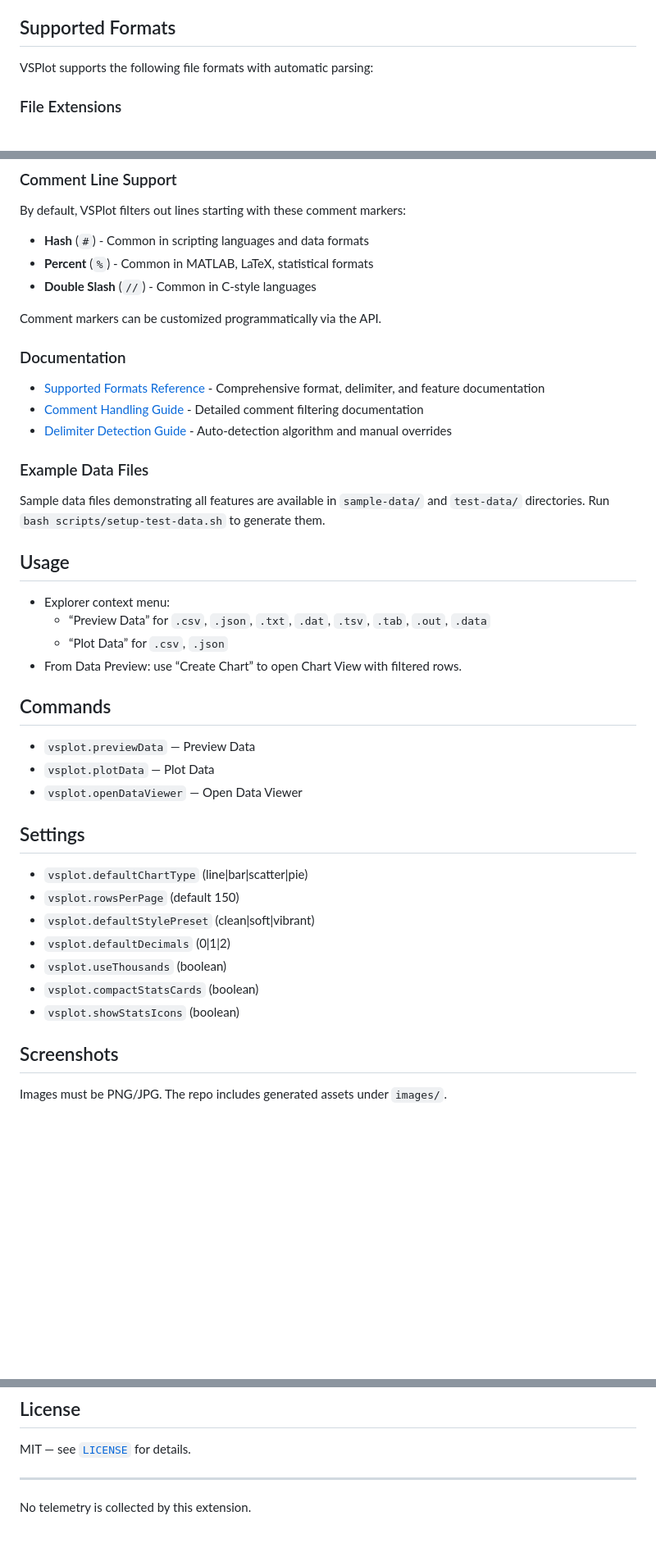
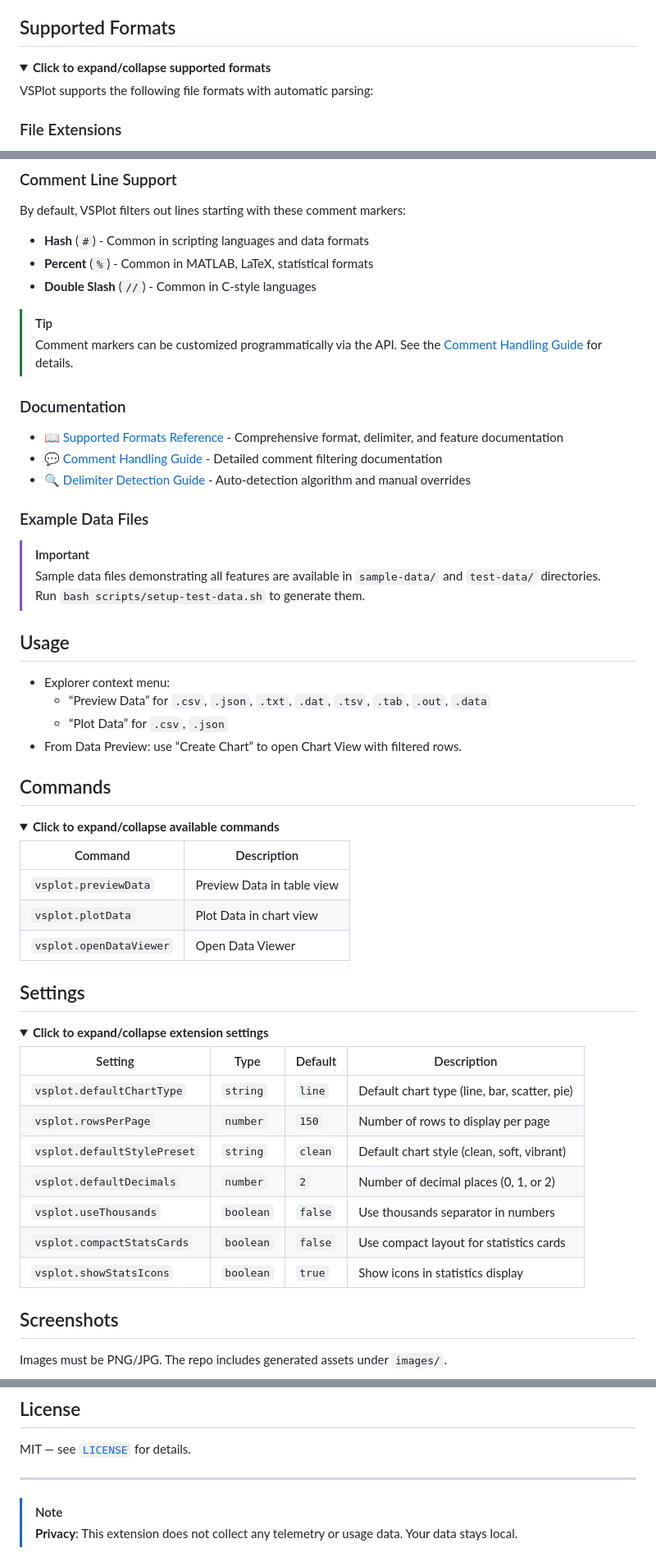
Before and after one commit to Anselmoo/vsplot, a Markdown page: README.md, 3 parts joined by grey strips. Shown at 82% size. GitHub-like rendering; folded sections open; blank space fills up the shorter version.

Commit message:
docs: Improve README with shields.io badges, alerts, and collapsible sections
- Added shields.io badges with hyperlinks for CI, codecov, license, and VS Code Marketplace
- Implemented GitHub alerts (NOTE, TIP, WARNING, IMPORTANT) for better information hierarchy
- Added collapsible sections for Features, Supported Formats, Commands, and Settings
- Converted Commands and Settings to table format for better readability
- Enhanced Quick Start section with step-by-step instructions
- Added emojis to documentation links for better visual navigation
- Improved privacy notice with alert formatting

Co-authored-by: Anselmoo <13209783+Anselmoo@users.noreply.github.com>

```diff
--- a/README.md
+++ b/README.md
@@ -28,5 +40,8 @@ Preview and visualize CSV/JSON/TXT/DAT directly in VS Code. Explore tables with
 
 ## Supported Formats
+
+<details open>
+<summary><b>Click to expand/collapse supported formats</b></summary>
 
 VSPlot supports the following file formats with automatic parsing:
 
@@ -55,15 +70,19 @@ By default, VSPlot filters out lines starting with these comment markers:
 - **Percent** (`%`) - Common in MATLAB, LaTeX, statistical formats
 - **Double Slash** (`//`) - Common in C-style languages
 
-Comment markers can be customized programmatically via the API.
+> [!TIP]
+> Comment markers can be customized programmatically via the API. See the [Comment Handling Guide](docs/COMMENT_HANDLING.md) for details.
 
 ### Documentation
-- [Supported Formats Reference](docs/SUPPORTED_FORMATS.md) - Comprehensive format, delimiter, and feature documentation
-- [Comment Handling Guide](docs/COMMENT_HANDLING.md) - Detailed comment filtering documentation
-- [Delimiter Detection Guide](docs/DELIMITER_DETECTION.md) - Auto-detection algorithm and manual overrides
+- 📖 [Supported Formats Reference](docs/SUPPORTED_FORMATS.md) - Comprehensive format, delimiter, and feature documentation
+- 💬 [Comment Handling Guide](docs/COMMENT_HANDLING.md) - Detailed comment filtering documentation
+- 🔍 [Delimiter Detection Guide](docs/DELIMITER_DETECTION.md) - Auto-detection algorithm and manual overrides
 
 ### Example Data Files
-Sample data files demonstrating all features are available in `sample-data/` and `test-data/` directories. Run `bash scripts/setup-test-data.sh` to generate them.
+> [!IMPORTANT]
+> Sample data files demonstrating all features are available in `sample-data/` and `test-data/` directories. Run `bash scripts/setup-test-data.sh` to generate them.
+
+</details>
 
 ## Usage
 
@@ -74,19 +93,33 @@ Sample data files demonstrating all features are available in `sample-data/` and
 
 ## Commands
 
-- `vsplot.previewData` — Preview Data
-- `vsplot.plotData` — Plot Data
-- `vsplot.openDataViewer` — Open Data Viewer
+<details>
+<summary><b>Click to expand/collapse available commands</b></summary>
+
+| Command | Description |
+|---------|-------------|
+| `vsplot.previewData` | Preview Data in table view |
+| `vsplot.plotData` | Plot Data in chart view |
+| `vsplot.openDataViewer` | Open Data Viewer |
+
+</details>
 
 ## Settings
 
-- `vsplot.defaultChartType` (line|bar|scatter|pie)
-- `vsplot.rowsPerPage` (default 150)
-- `vsplot.defaultStylePreset` (clean|soft|vibrant)
-- `vsplot.defaultDecimals` (0|1|2)
-- `vsplot.useThousands` (boolean)
-- `vsplot.compactStatsCards` (boolean)
-- `vsplot.showStatsIcons` (boolean)
+<details>
+<summary><b>Click to expand/collapse extension settings</b></summary>
+
+| Setting | Type | Default | Description |
+|---------|------|---------|-------------|
+| `vsplot.defaultChartType` | `string` | `line` | Default chart type (line, bar, scatter, pie) |
+| `vsplot.rowsPerPage` | `number` | `150` | Number of rows to display per page |
+| `vsplot.defaultStylePreset` | `string` | `clean` | Default chart style (clean, soft, vibrant) |
+| `vsplot.defaultDecimals` | `number` | `2` | Number of decimal places (0, 1, or 2) |
+| `vsplot.useThousands` | `boolean` | `false` | Use thousands separator in numbers |
+| `vsplot.compactStatsCards` | `boolean` | `false` | Use compact layout for statistics cards |
+| `vsplot.showStatsIcons` | `boolean` | `true` | Show icons in statistics display |
+
+</details>
 
 ## Screenshots
 
@@ -109,4 +142,5 @@ MIT — see [`LICENSE`](LICENSE) for details.
 
 ---
 
-No telemetry is collected by this extension.
+> [!NOTE]
+> **Privacy**: This extension does not collect any telemetry or usage data. Your data stays local.
```
Also changed, not shown: other parts of README.md (+30 -18 lines).
